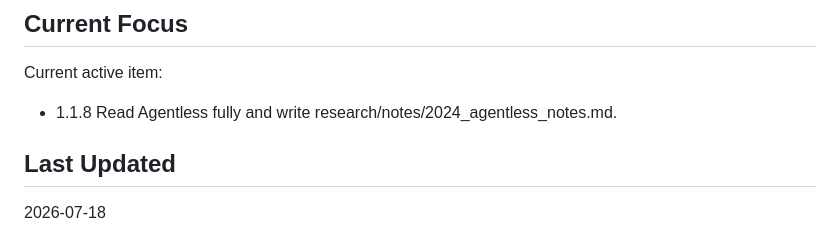
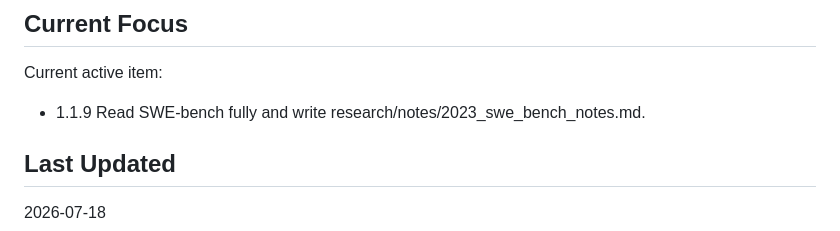
Before and after one commit to dlgonur/agentic-debugging, a Markdown page: docs/PROJECT_TRACKER.md, the part around one of its changes. Rendered like a GitHub page.

Commit message:
Complete Agentless paper notes

```diff
--- a/docs/PROJECT_TRACKER.md
+++ b/docs/PROJECT_TRACKER.md
@@ -201,7 +201,7 @@ Rules:
 
 Current active item:
 
-- 1.1.8 Read Agentless fully and write research/notes/2024_agentless_notes.md.
+- 1.1.9 Read SWE-bench fully and write research/notes/2023_swe_bench_notes.md.
 
 ## Last Updated
 
```
Also changed, not shown: other parts of docs/PROJECT_TRACKER.md (+1 -1 lines), research/notes/2024_agentless_notes.md (added, +508 -0 lines).
